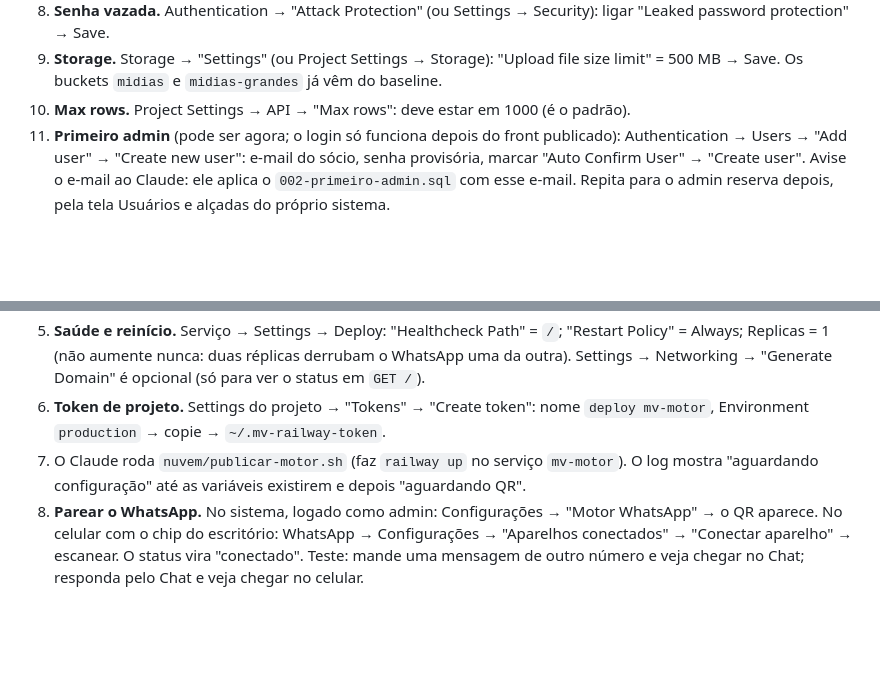
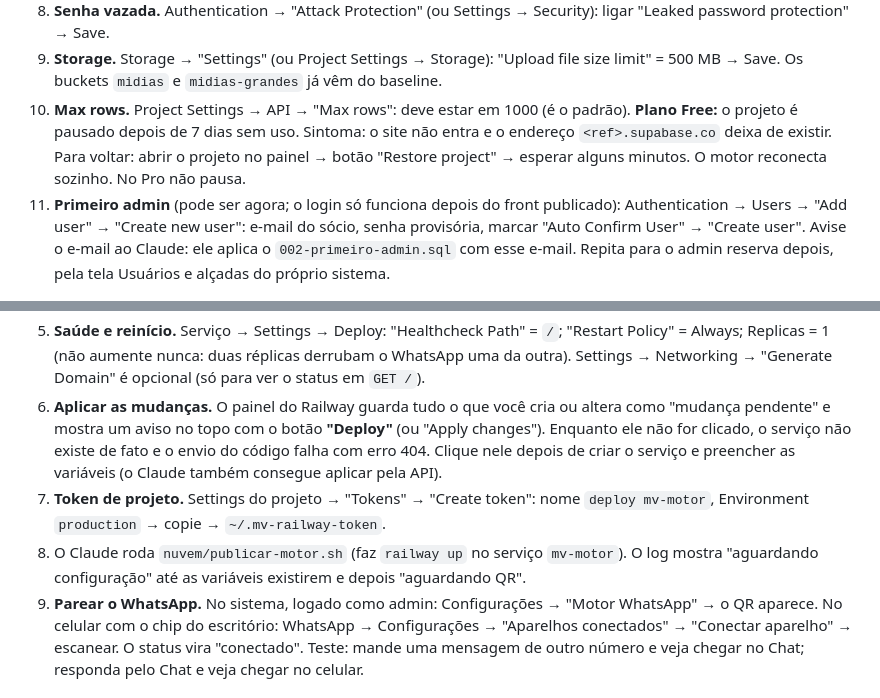
Before and after one commit to vasquesalvesadvogados-wq/mv-sistema, a Markdown page: nuvem/ATIVACAO-PASSO-A-PASSO.md, 2 parts joined by grey strips. Drawn GitHub-style; blank space fills up the shorter version.

Commit message:
Ativação: mudanças pendentes do Railway e pausa do Supabase Free no passo a passo
Co-Authored-By: Claude Opus 5.5 <noreply@anthropic.com>

```diff
--- a/nuvem/ATIVACAO-PASSO-A-PASSO.md
+++ b/nuvem/ATIVACAO-PASSO-A-PASSO.md
@@ -46,6 +46,9 @@ Ordem de subida: Supabase → GitHub → Vercel → primeiro admin → Railway
 9. **Storage.** Storage → "Settings" (ou Project Settings → Storage): "Upload file size limit" =
    500 MB → Save. Os buckets `midias` e `midias-grandes` já vêm do baseline.
 10. **Max rows.** Project Settings → API → "Max rows": deve estar em 1000 (é o padrão).
+    **Plano Free:** o projeto é pausado depois de 7 dias sem uso. Sintoma: o site não entra e o
+    endereço `<ref>.supabase.co` deixa de existir. Para voltar: abrir o projeto no painel → botão
+    "Restore project" → esperar alguns minutos. O motor reconecta sozinho. No Pro não pausa.
 11. **Primeiro admin** (pode ser agora; o login só funciona depois do front publicado):
     Authentication → Users → "Add user" → "Create new user": e-mail do sócio, senha provisória,
     marcar "Auto Confirm User" → "Create user". Avise o e-mail ao Claude: ele aplica o
@@ -97,11 +100,15 @@ Ordem de subida: Supabase → GitHub → Vercel → primeiro admin → Railway
 5. **Saúde e reinício.** Serviço → Settings → Deploy: "Healthcheck Path" = `/`; "Restart Policy" =
    Always; Replicas = 1 (não aumente nunca: duas réplicas derrubam o WhatsApp uma da outra).
    Settings → Networking → "Generate Domain" é opcional (só para ver o status em `GET /`).
-6. **Token de projeto.** Settings do projeto → "Tokens" → "Create token": nome `deploy mv-motor`,
+6. **Aplicar as mudanças.** O painel do Railway guarda tudo o que você cria ou altera como "mudança
+   pendente" e mostra um aviso no topo com o botão **"Deploy"** (ou "Apply changes"). Enquanto ele não
+   for clicado, o serviço não existe de fato e o envio do código falha com erro 404. Clique nele depois
+   de criar o serviço e preencher as variáveis (o Claude também consegue aplicar pela API).
+7. **Token de projeto.** Settings do projeto → "Tokens" → "Create token": nome `deploy mv-motor`,
    Environment `production` → copie → `~/.mv-railway-token`.
-7. O Claude roda `nuvem/publicar-motor.sh` (faz `railway up` no serviço `mv-motor`). O log mostra
+8. O Claude roda `nuvem/publicar-motor.sh` (faz `railway up` no serviço `mv-motor`). O log mostra
    "aguardando configuração" até as variáveis existirem e depois "aguardando QR".
-8. **Parear o WhatsApp.** No sistema, logado como admin: Configurações → "Motor WhatsApp" → o QR
+9. **Parear o WhatsApp.** No sistema, logado como admin: Configurações → "Motor WhatsApp" → o QR
    aparece. No celular com o chip do escritório: WhatsApp → Configurações → "Aparelhos conectados"
    → "Conectar aparelho" → escanear. O status vira "conectado". Teste: mande uma mensagem de outro
    número e veja chegar no Chat; responda pelo Chat e veja chegar no celular.
```
